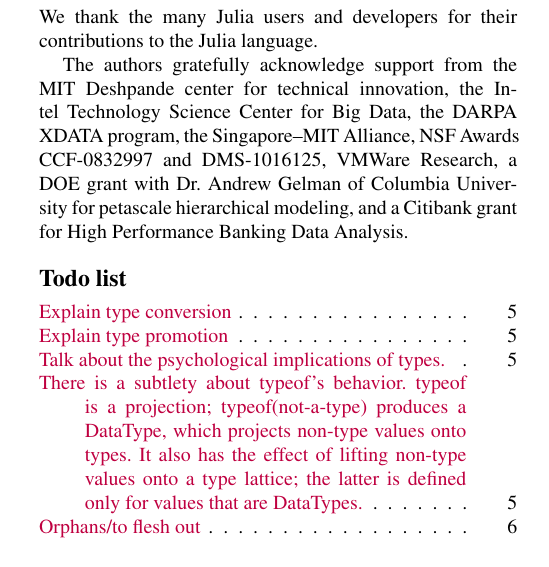
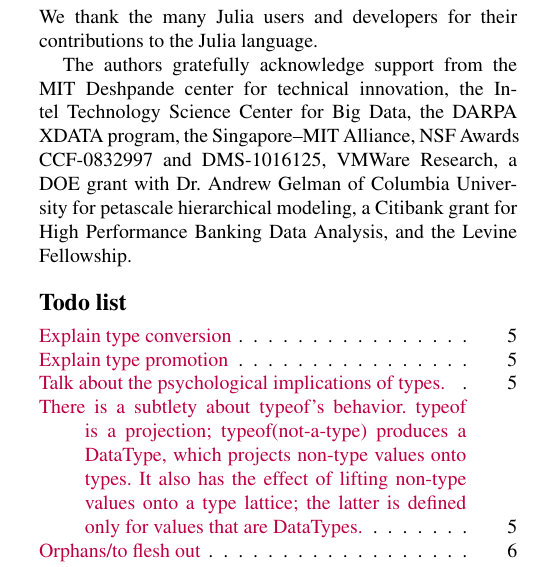
Before and after one commit to jiahao/julia-type-system, a LaTeX paper (pldi2015/pldi2015.tex): part of one column of page 12 of 15, cut so that both start at the same text. Compiled offline with pdfLaTeX; a missing font is replaced by an installed copy or a similar font.

Commit message:
added grant information

```diff
--- a/pldi2015/pldi2015.tex
+++ b/pldi2015/pldi2015.tex
@@ -1297,8 +1297,7 @@
 technical innovation, the Intel Technology Science Center for Big Data, the
 DARPA XDATA program, the Singapore--MIT Alliance, NSF Awards CCF-0832997 and
 DMS-1016125, VMWare Research, a DOE grant with Dr. Andrew Gelman of Columbia
-University for petascale hierarchical modeling, and a Citibank grant for High
-Performance Banking Data Analysis.}
+University for petascale hierarchical modeling, a Citibank grant for High Performance Banking Data Analysis, and the Levine Fellowship.}
 
 \listoftodos %TODO remove from final submission
 
```
